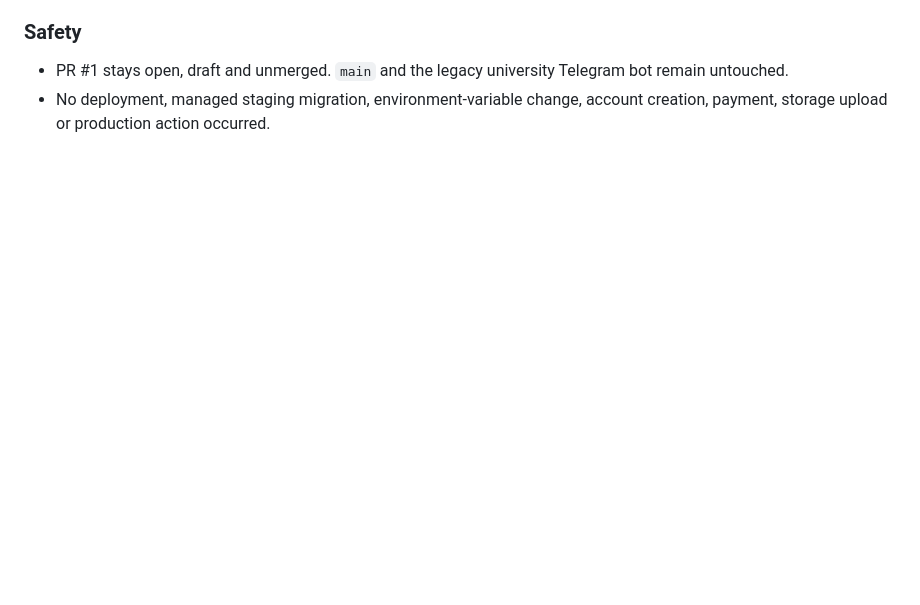
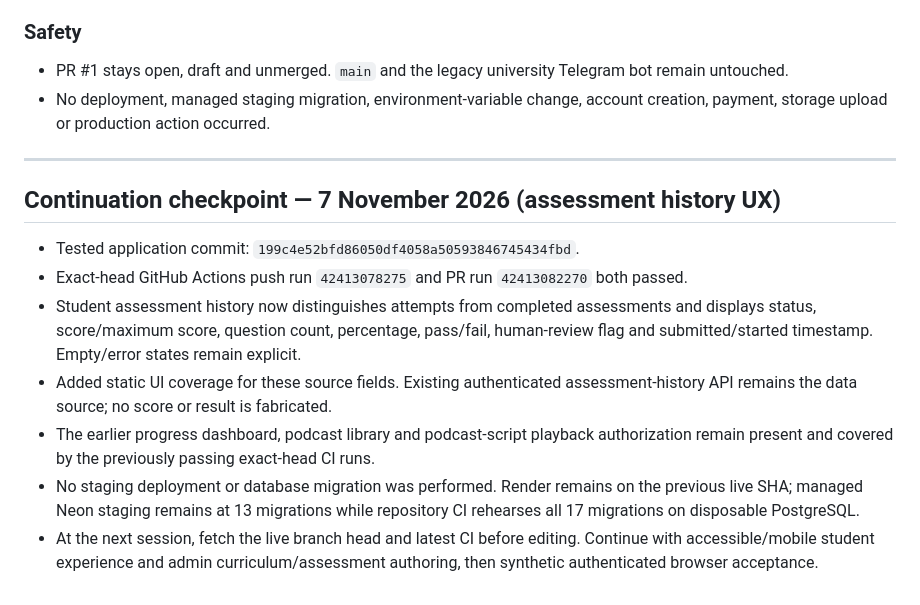
Before and after one commit to JephterAce/Year-1-Tutorial, a Markdown page: secondary-school-platform/MASTER_CONTINUATION_PROMPT.md, the part around the change. GitHub-like rendering; blank space fills up the shorter version.

Commit message:
docs(think-tank): record assessment history milestone

```diff
--- a/secondary-school-platform/MASTER_CONTINUATION_PROMPT.md
+++ b/secondary-school-platform/MASTER_CONTINUATION_PROMPT.md
@@ -758,3 +758,16 @@ This increment is committed to the development branch only. It is not yet a comp
 ### Safety
 - PR #1 stays open, draft and unmerged. `main` and the legacy university Telegram bot remain untouched.
 - No deployment, managed staging migration, environment-variable change, account creation, payment, storage upload or production action occurred.
+
+
+---
+
+## Continuation checkpoint — 7 November 2026 (assessment history UX)
+
+- Tested application commit: `199c4e52bfd86050df4058a50593846745434fbd`.
+- Exact-head GitHub Actions push run `42413078275` and PR run `42413082270` both passed.
+- Student assessment history now distinguishes attempts from completed assessments and displays status, score/maximum score, question count, percentage, pass/fail, human-review flag and submitted/started timestamp. Empty/error states remain explicit.
+- Added static UI coverage for these source fields. Existing authenticated assessment-history API remains the data source; no score or result is fabricated.
+- The earlier progress dashboard, podcast library and podcast-script playback authorization remain present and covered by the previously passing exact-head CI runs.
+- No staging deployment or database migration was performed. Render remains on the previous live SHA; managed Neon staging remains at 13 migrations while repository CI rehearses all 17 migrations on disposable PostgreSQL.
+- At the next session, fetch the live branch head and latest CI before editing. Continue with accessible/mobile student experience and admin curriculum/assessment authoring, then synthetic authenticated browser acceptance.
```
